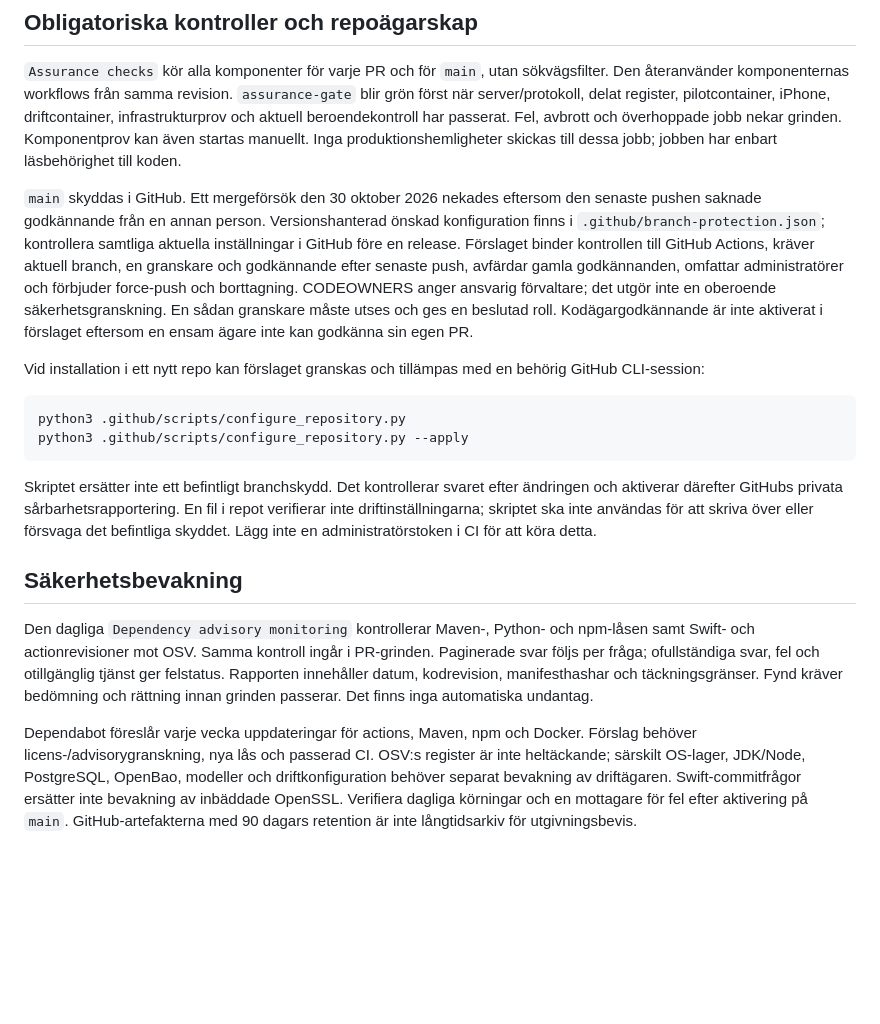
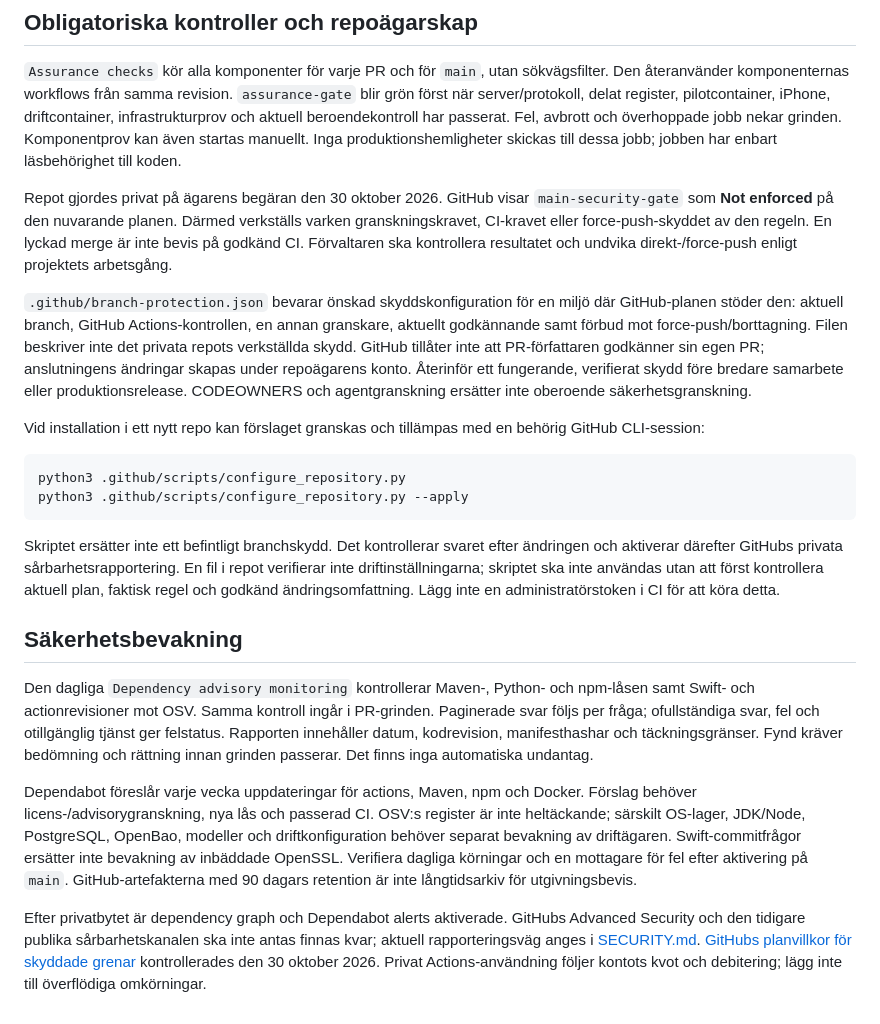
Before and after one commit to Jtensetti/openID, a Markdown page: docs/utveckling.md, the part around the change. GitHub-like rendering; blank space fills up the shorter version.

```diff
--- a/docs/utveckling.md
+++ b/docs/utveckling.md
@@ -61,16 +61,20 @@ beroendekontroll har passerat. Fel, avbrott och överhoppade jobb nekar grinden.
 Komponentprov kan även startas manuellt. Inga produktionshemligheter skickas
 till dessa jobb; jobben har enbart läsbehörighet till koden.
 
-`main` skyddas i GitHub. Ett mergeförsök den 30 oktober 2026 nekades eftersom
-den senaste pushen saknade godkännande från en annan person. Versionshanterad
-önskad konfiguration finns i `.github/branch-protection.json`; kontrollera
-samtliga aktuella inställningar i GitHub före en release. Förslaget binder kontrollen till GitHub Actions,
-kräver aktuell branch, en granskare och godkännande efter senaste push,
-avfärdar gamla godkännanden, omfattar administratörer och förbjuder force-push
-och borttagning. CODEOWNERS anger ansvarig förvaltare; det utgör inte en
-oberoende säkerhetsgranskning. En sådan granskare måste utses och ges en
-beslutad roll. Kodägargodkännande är inte aktiverat i förslaget eftersom en
-ensam ägare inte kan godkänna sin egen PR.
+Repot gjordes privat på ägarens begäran den 30 oktober 2026. GitHub visar
+`main-security-gate` som **Not enforced** på den nuvarande planen. Därmed
+verkställs varken granskningskravet, CI-kravet eller force-push-skyddet av
+den regeln. En lyckad merge är inte bevis på godkänd CI. Förvaltaren ska
+kontrollera resultatet och undvika direkt-/force-push enligt projektets arbetsgång.
+
+`.github/branch-protection.json` bevarar önskad skyddskonfiguration för en
+miljö där GitHub-planen stöder den: aktuell branch, GitHub Actions-kontrollen,
+en annan granskare, aktuellt godkännande samt förbud mot force-push/borttagning.
+Filen beskriver inte det privata repots verkställda skydd. GitHub tillåter
+inte att PR-författaren godkänner sin egen PR; anslutningens ändringar skapas
+under repoägarens konto. Återinför ett fungerande, verifierat skydd före
+bredare samarbete eller produktionsrelease. CODEOWNERS och agentgranskning
+ersätter inte oberoende säkerhetsgranskning.
 
 Vid installation i ett nytt repo kan förslaget granskas och tillämpas
 med en behörig GitHub CLI-session:
@@ -83,7 +87,7 @@ python3 .github/scripts/configure_repository.py --apply
 Skriptet ersätter inte ett befintligt branchskydd. Det kontrollerar svaret
 efter ändringen och aktiverar därefter GitHubs privata sårbarhetsrapportering.
 En fil i repot verifierar inte driftinställningarna; skriptet ska inte användas
-för att skriva över eller försvaga det befintliga skyddet.
+utan att först kontrollera aktuell plan, faktisk regel och godkänd ändringsomfattning.
 Lägg inte en administratörstoken i CI för att köra detta.
 
 ## Säkerhetsbevakning
@@ -103,3 +107,10 @@ driftägaren. Swift-commitfrågor ersätter inte bevakning av inbäddade OpenSSL
 Verifiera dagliga körningar och en mottagare för fel efter aktivering på
 `main`. GitHub-artefakterna med 90 dagars retention är inte långtidsarkiv
 för utgivningsbevis.
+
+Efter privatbytet är dependency graph och Dependabot alerts aktiverade.
+GitHubs Advanced Security och den tidigare publika sårbarhetskanalen ska
+inte antas finnas kvar; aktuell rapporteringsväg anges i [SECURITY.md](../SECURITY.md).
+[GitHubs planvillkor för skyddade grenar](https://docs.github.com/en/repositories/configuring-branches-and-merges-in-your-repository/managing-protected-branches)
+kontrollerades den 30 oktober 2026. Privat Actions-användning följer kontots
+kvot och debitering; lägg inte till överflödiga omkörningar.
```
Also changed, not shown: README.md (+8 -0 lines), SECURITY.md (+10 -6 lines).
